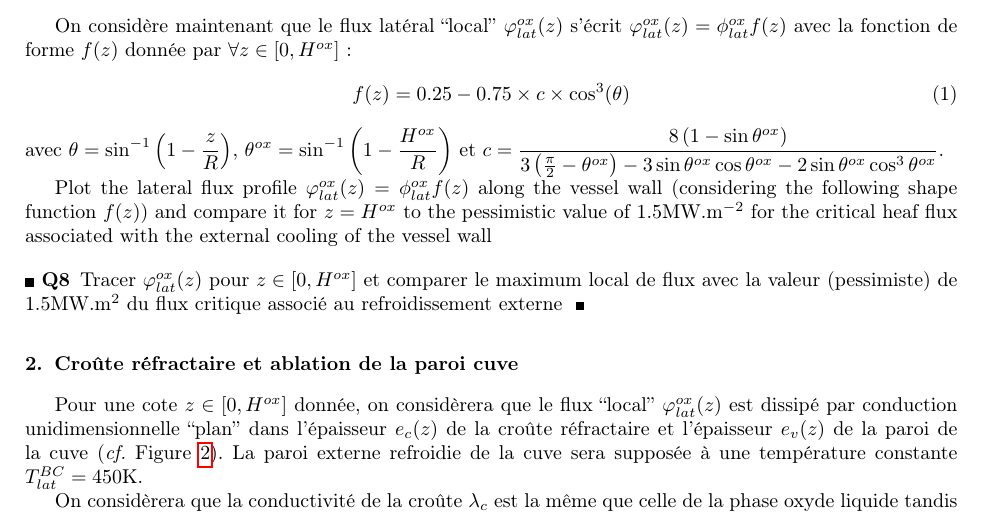
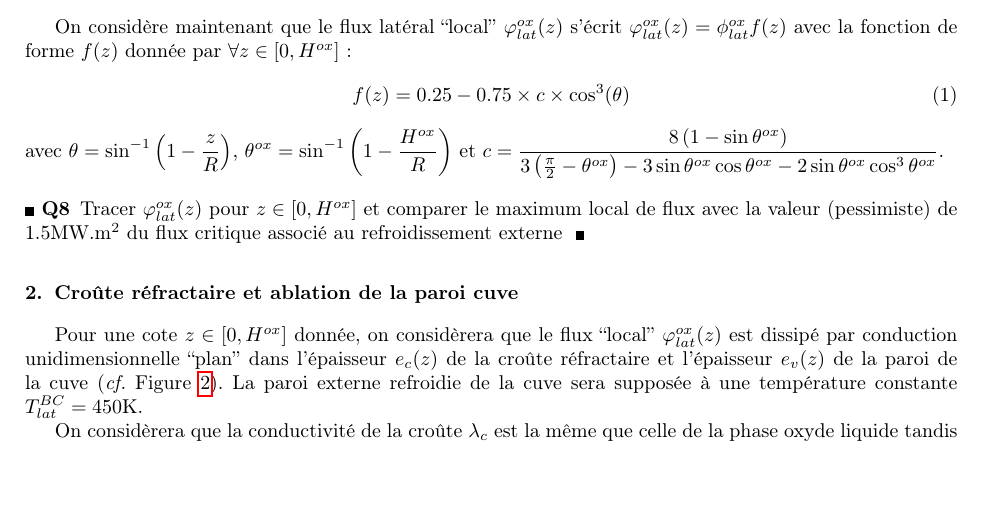
Before and after one commit to niamorelreillet/ENSE3---Cours, a LaTeX paper (TD/TD_description.tex): part of page 3 of 5, cut so that both start at the same text, the shorter picture padded with empty space. Compiled offline with pdfLaTeX.

Commit message:
minor corrections in TD

```diff
--- a/TD/TD_description.tex
+++ b/TD/TD_description.tex
@@ -225,8 +225,6 @@ On considère maintenant que le flux latéral ``local'' \(\varphi_{lat}^{ox}(z)\
 \end{equation}
 avec $\displaystyle \theta=\sin^{-1}\left(1-\frac{z}{R} \right)$, $\displaystyle \theta^{ox}=\sin^{-1}\left(1-\frac{H^{ox}}{R} \right)$ et $\displaystyle c = \frac{8\left(1-\sin\theta^{ox}\right)}{3\left(\frac{\pi}{2} - \theta^{ox}\right)-3\sin\theta^{ox}\cos\theta^{ox} - 2\sin\theta^{ox}\cos^3\theta^{ox}}$.
 
-Plot the lateral flux profile $\varphi_{lat}^{ox}(z) = \phi_{lat}^{ox} f(z)$ along the vessel wall (considering the following shape function $f(z)$) and compare it for $z=H^{ox}$ to the pessimistic value of 1.5MW.m$^{-2}$ for the critical heaf flux associated with the external cooling of the vessel wall
-
 \Q{Tracer $\varphi_{lat}^{ox}(z)$ pour $z \in [0,H^{ox}]$ et comparer le maximum local de flux avec la valeur (pessimiste) de 1.5MW.m$^2$ du flux critique associé au refroidissement externe}
 
 
```
Also changed, not shown: TD/TD_description.pdf, 1 other file.
